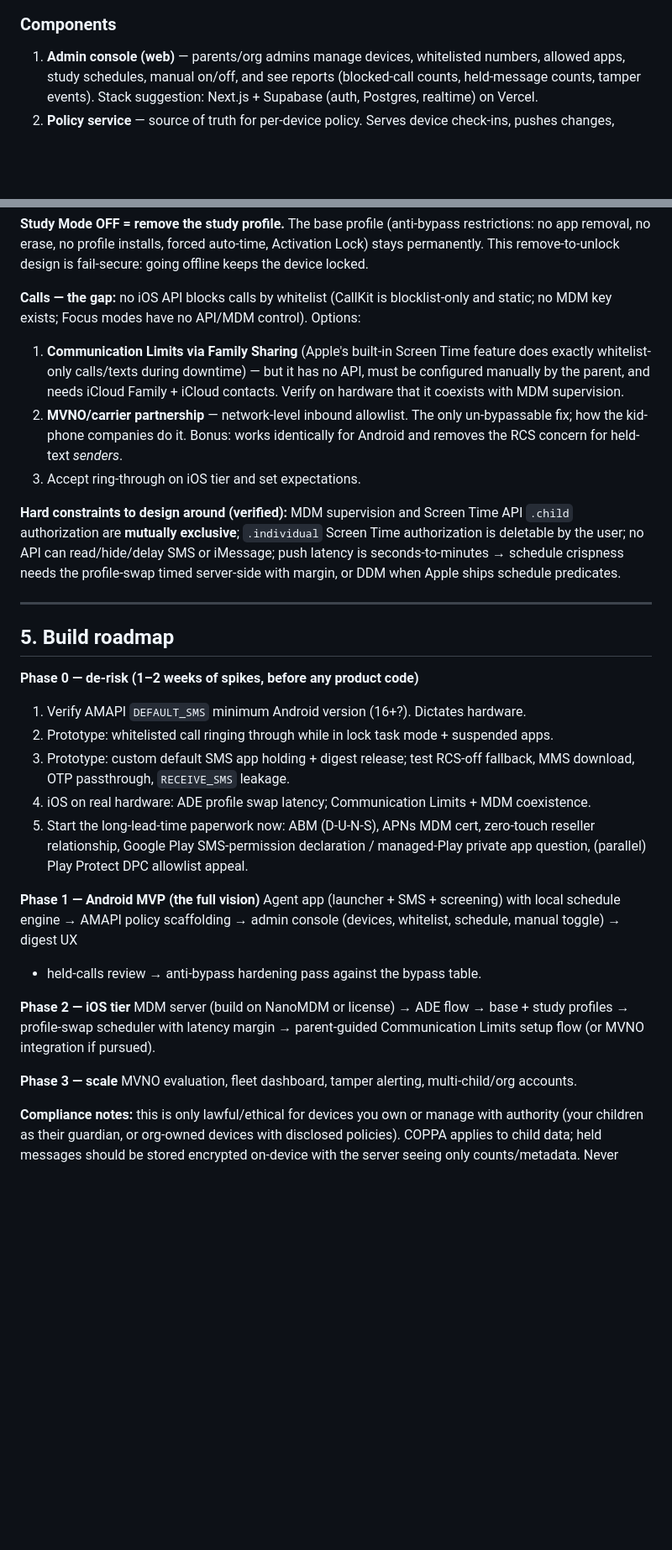
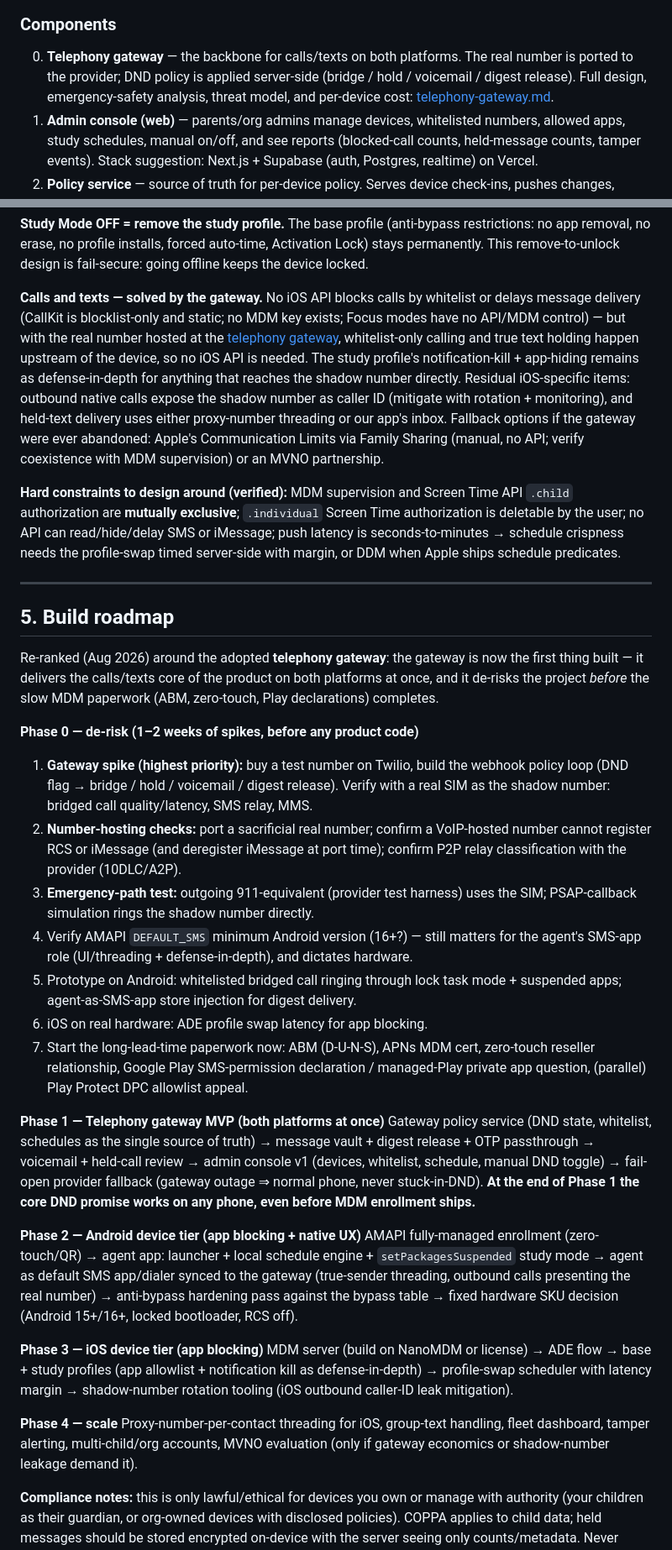
Before and after one commit to RameenHash/RameenHash.github.io, a Markdown page: docs/mdm-focus-platform/README.md, 2 parts joined by grey strips. Shown at 84% size. Drawn GitHub-style; blank space fills up the shorter version.

```diff
--- a/docs/mdm-focus-platform/README.md
+++ b/docs/mdm-focus-platform/README.md
@@ -61,6 +73,10 @@ flowchart TB
 
 ### Components
 
+0. **Telephony gateway** — the backbone for calls/texts on both platforms. The real
+   number is ported to the provider; DND policy is applied server-side (bridge / hold /
+   voicemail / digest release). Full design, emergency-safety analysis, threat model,
+   and per-device cost: [telephony-gateway.md](./telephony-gateway.md).
 1. **Admin console (web)** — parents/org admins manage devices, whitelisted numbers,
    allowed apps, study schedules, manual on/off, and see reports (blocked-call counts,
    held-message counts, tamper events). Stack suggestion: Next.js + Supabase (auth,
@@ -168,16 +188,18 @@ restrictions: no app removal, no erase, no profile installs, forced auto-time,
 Activation Lock) stays permanently. This remove-to-unlock design is fail-secure:
 going offline keeps the device locked.
 
-**Calls — the gap:** no iOS API blocks calls by whitelist (CallKit is blocklist-only
-and static; no MDM key exists; Focus modes have no API/MDM control). Options:
-1. **Communication Limits via Family Sharing** (Apple's built-in Screen Time feature
-   does exactly whitelist-only calls/texts during downtime) — but it has no API, must
-   be configured manually by the parent, and needs iCloud Family + iCloud contacts.
-   Verify on hardware that it coexists with MDM supervision.
-2. **MVNO/carrier partnership** — network-level inbound allowlist. The only
-   un-bypassable fix; how the kid-phone companies do it. Bonus: works identically for
-   Android and removes the RCS concern for held-text *senders*.
-3. Accept ring-through on iOS tier and set expectations.
+**Calls and texts — solved by the gateway.** No iOS API blocks calls by whitelist or
+delays message delivery (CallKit is blocklist-only and static; no MDM key exists;
+Focus modes have no API/MDM control) — but with the real number hosted at the
+[telephony gateway](./telephony-gateway.md), whitelist-only calling and true text
+holding happen upstream of the device, so no iOS API is needed. The study profile's
+notification-kill + app-hiding remains as defense-in-depth for anything that reaches
+the shadow number directly. Residual iOS-specific items: outbound native calls expose
+the shadow number as caller ID (mitigate with rotation + monitoring), and held-text
+delivery uses either proxy-number threading or our app's inbox.
+Fallback options if the gateway were ever abandoned: Apple's Communication Limits via
+Family Sharing (manual, no API; verify coexistence with MDM supervision) or an
+MVNO partnership.
 
 **Hard constraints to design around (verified):** MDM supervision and Screen Time
 API `.child` authorization are **mutually exclusive**; `.individual` Screen Time
@@ -189,28 +211,52 @@ timed server-side with margin, or DDM when Apple ships schedule predicates.
 
 ## 5. Build roadmap
 
+Re-ranked (Aug 2026) around the adopted **telephony gateway**: the gateway is now the
+first thing built — it delivers the calls/texts core of the product on both platforms
+at once, and it de-risks the project *before* the slow MDM paperwork (ABM, zero-touch,
+Play declarations) completes.
+
 **Phase 0 — de-risk (1–2 weeks of spikes, before any product code)**
-1. Verify AMAPI `DEFAULT_SMS` minimum Android version (16+?). Dictates hardware.
-2. Prototype: whitelisted call ringing through while in lock task mode + suspended apps.
-3. Prototype: custom default SMS app holding + digest release; test RCS-off fallback,
-   MMS download, OTP passthrough, `RECEIVE_SMS` leakage.
-4. iOS on real hardware: ADE profile swap latency; Communication Limits + MDM coexistence.
-5. Start the long-lead-time paperwork now: ABM (D-U-N-S), APNs MDM cert, zero-touch
+1. **Gateway spike (highest priority):** buy a test number on Twilio, build the webhook
+   policy loop (DND flag → bridge / hold / voicemail / digest release). Verify with a
+   real SIM as the shadow number: bridged call quality/latency, SMS relay, MMS.
+2. **Number-hosting checks:** port a sacrificial real number; confirm a VoIP-hosted
+   number cannot register RCS or iMessage (and deregister iMessage at port time);
+   confirm P2P relay classification with the provider (10DLC/A2P).
+3. **Emergency-path test:** outgoing 911-equivalent (provider test harness) uses the
+   SIM; PSAP-callback simulation rings the shadow number directly.
+4. Verify AMAPI `DEFAULT_SMS` minimum Android version (16+?) — still matters for the
+   agent's SMS-app role (UI/threading + defense-in-depth), and dictates hardware.
+5. Prototype on Android: whitelisted bridged call ringing through lock task mode +
+   suspended apps; agent-as-SMS-app store injection for digest delivery.
+6. iOS on real hardware: ADE profile swap latency for app blocking.
+7. Start the long-lead-time paperwork now: ABM (D-U-N-S), APNs MDM cert, zero-touch
    reseller relationship, Google Play SMS-permission declaration / managed-Play private
    app question, (parallel) Play Protect DPC allowlist appeal.
 
-**Phase 1 — Android MVP (the full vision)**
-Agent app (launcher + SMS + screening) with local schedule engine → AMAPI policy
-scaffolding → admin console (devices, whitelist, schedule, manual toggle) → digest UX
-+ held-calls review → anti-bypass hardening pass against the bypass table.
+**Phase 1 — Telephony gateway MVP (both platforms at once)**
+Gateway policy service (DND state, whitelist, schedules as the single source of truth)
+→ message vault + digest release + OTP passthrough → voicemail + held-call review →
+admin console v1 (devices, whitelist, schedule, manual DND toggle) → fail-open
+provider fallback (gateway outage ⇒ normal phone, never stuck-in-DND). **At the end of
+Phase 1 the core DND promise works on any phone, even before MDM enrollment ships.**
 
-**Phase 2 — iOS tier**
-MDM server (build on NanoMDM or license) → ADE flow → base + study profiles →
-profile-swap scheduler with latency margin → parent-guided Communication Limits setup
-flow (or MVNO integration if pursued).
+**Phase 2 — Android device tier (app blocking + native UX)**
+AMAPI fully-managed enrollment (zero-touch/QR) → agent app: launcher + local schedule
+engine + `setPackagesSuspended` study mode → agent as default SMS app/dialer synced to
+the gateway (true-sender threading, outbound calls presenting the real number) →
+anti-bypass hardening pass against the bypass table → fixed hardware SKU decision
+(Android 15+/16+, locked bootloader, RCS off).
 
-**Phase 3 — scale**
-MVNO evaluation, fleet dashboard, tamper alerting, multi-child/org accounts.
+**Phase 3 — iOS device tier (app blocking)**
+MDM server (build on NanoMDM or license) → ADE flow → base + study profiles
+(app allowlist + notification kill as defense-in-depth) → profile-swap scheduler with
+latency margin → shadow-number rotation tooling (iOS outbound caller-ID leak mitigation).
+
+**Phase 4 — scale**
+Proxy-number-per-contact threading for iOS, group-text handling, fleet dashboard,
+tamper alerting, multi-child/org accounts, MVNO evaluation (only if gateway economics
+or shadow-number leakage demand it).
 
 **Compliance notes:** this is only lawful/ethical for devices you own or manage with
 authority (your children as their guardian, or org-owned devices with disclosed
```
Also changed, not shown: other parts of docs/mdm-focus-platform/README.md (+42 -26 lines), docs/mdm-focus-platform/telephony-gateway.md (added, +115 -0 lines).
